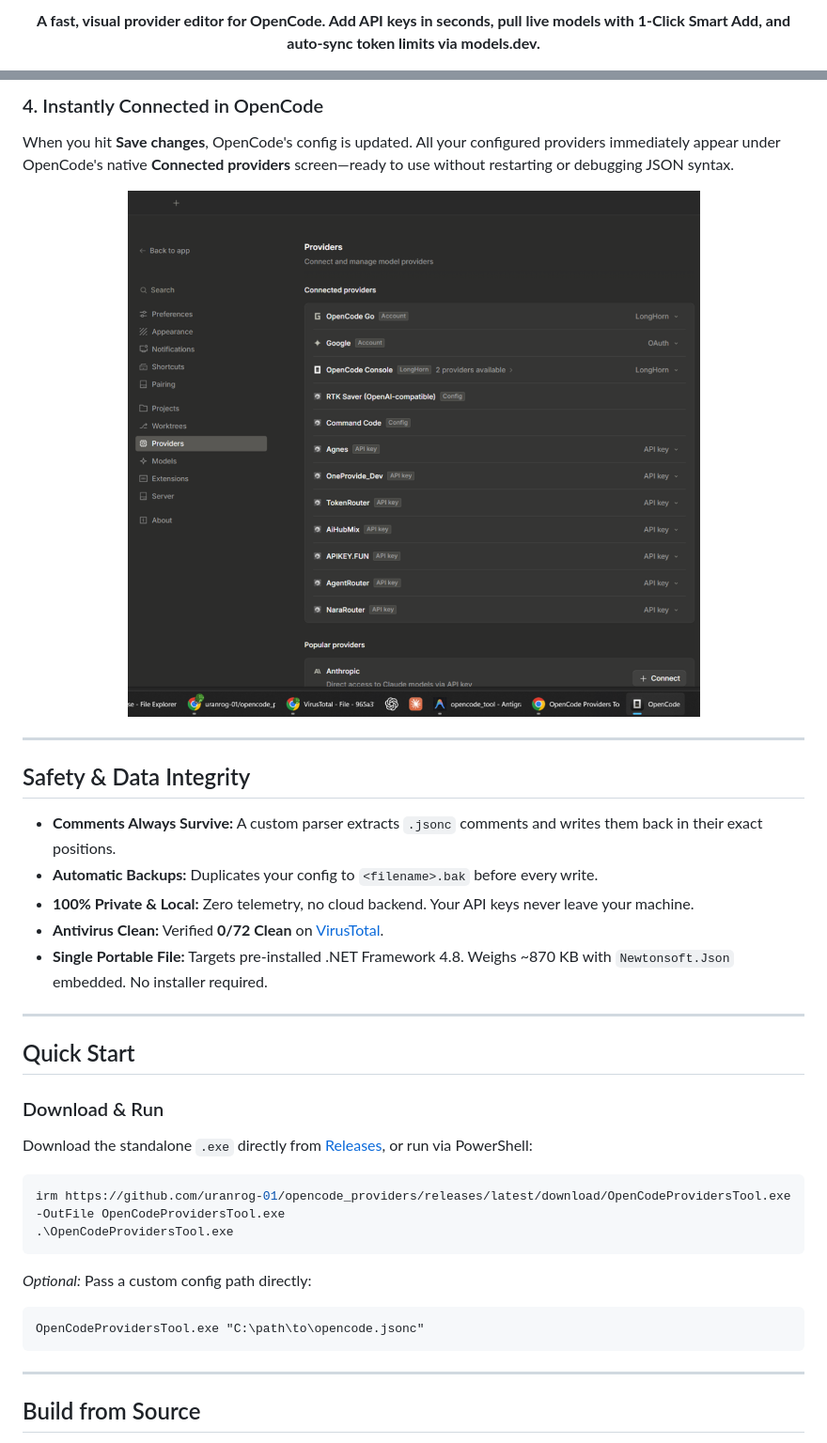
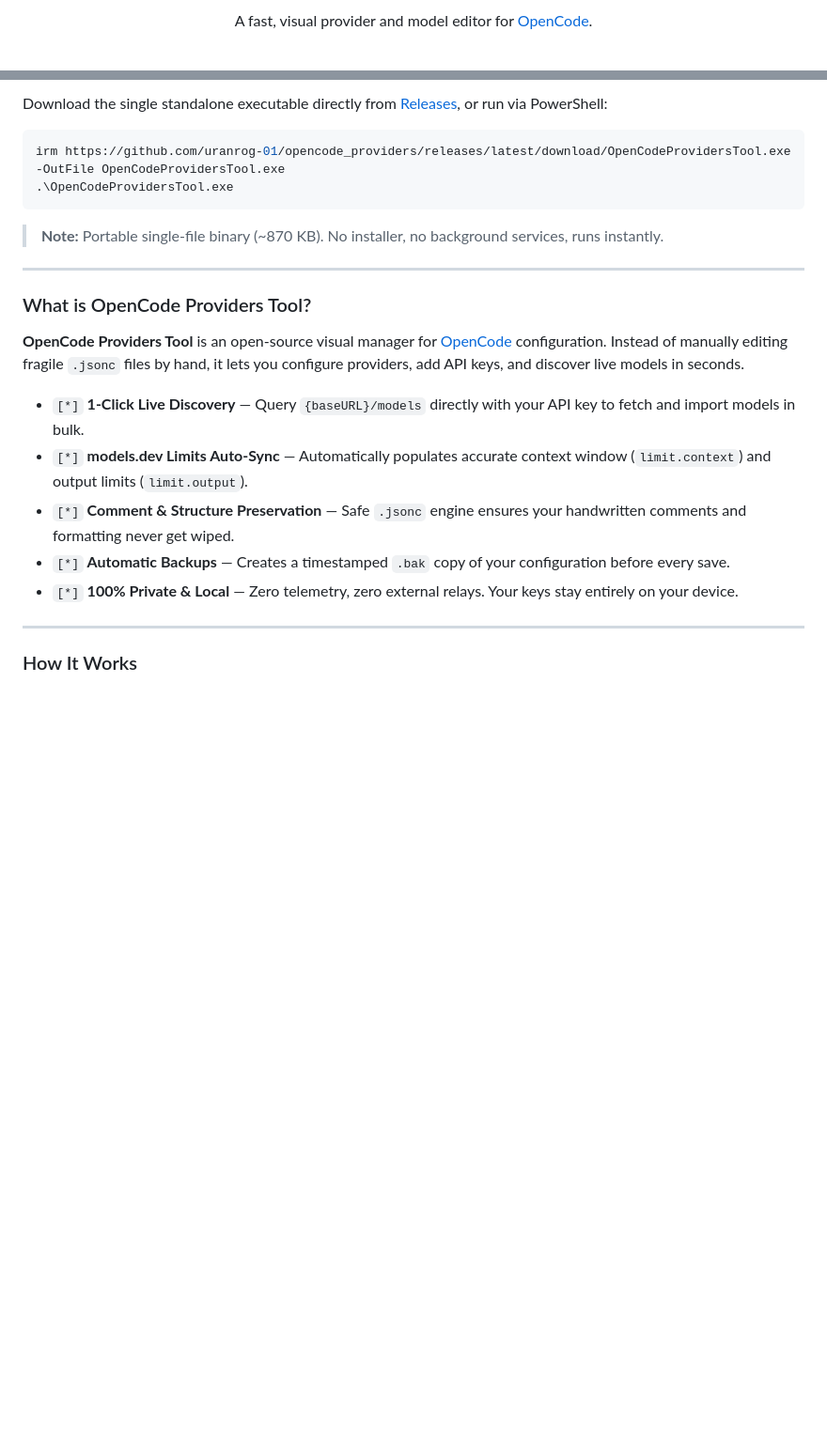
Before and after one commit to uranrog-01/opencode_providers, a Markdown page: README.md, 2 parts joined by grey strips. Shown at 94% size. Drawn GitHub-style; blank space fills up the shorter version.

Commit message:
Redesign repo README in modern opencode.ai aesthetic

````diff
--- a/README.md
+++ b/README.md
@@ -4,3 +8,3 @@
 
-**A fast, visual provider editor for OpenCode. Add API keys in seconds, pull live models with 1-Click Smart Add, and auto-sync token limits via models.dev.**
+<p align="center">A fast, visual provider and model editor for <a href="https://opencode.ai">OpenCode</a>.</p>
 
@@ -55,37 +34,25 @@ Token limits are looked up automatically against [models.dev](https://models.dev
-### 4. Instantly Connected in OpenCode
-When you hit **Save changes**, OpenCode's config is updated. All your configured providers immediately appear under OpenCode's native **Connected providers** screen—ready to use without restarting or debugging JSON syntax.
-
-<div align="center">
-  <img src="site/assets/opencode-connected-providers.png" alt="Connected Providers in OpenCode" width="760" />
-</div>
-
----
-
-## Safety & Data Integrity
-
-- **Comments Always Survive:** A custom parser extracts `.jsonc` comments and writes them back in their exact positions.
-- **Automatic Backups:** Duplicates your config to `<filename>.bak` before every write.
-- **100% Private & Local:** Zero telemetry, no cloud backend. Your API keys never leave your machine.
-- **Antivirus Clean:** Verified **0/72 Clean** on [VirusTotal](https://www.virustotal.com/gui/file/965a31b4cc005e6f8f268b78e099f8ef7b6a13d29dc6c305e08daa67028e9bd1?nocache=1).
-- **Single Portable File:** Targets pre-installed .NET Framework 4.8. Weighs ~870 KB with `Newtonsoft.Json` embedded. No installer required.
-
----
-
-## Quick Start
-
-### Download & Run
-Download the standalone `.exe` directly from [Releases](https://github.com/uranrog-01/opencode_providers/releases/latest/download/OpenCodeProvidersTool.exe), or run via PowerShell:
+Download the single standalone executable directly from [Releases](https://github.com/uranrog-01/opencode_providers/releases), or run via PowerShell:
 
 ```powershell
 irm https://github.com/uranrog-01/opencode_providers/releases/latest/download/OpenCodeProvidersTool.exe -OutFile OpenCodeProvidersTool.exe
 .\OpenCodeProvidersTool.exe
 ```
 
-*Optional:* Pass a custom config path directly:
-```cmd
-OpenCodeProvidersTool.exe "C:\path\to\opencode.jsonc"
-```
+> **Note:** Portable single-file binary (~870 KB). No installer, no background services, runs instantly.
 
 ---
 
-## Build from Source
+### What is OpenCode Providers Tool?
+
+**OpenCode Providers Tool** is an open-source visual manager for [OpenCode](https://opencode.ai) configuration. Instead of manually editing fragile `.jsonc` files by hand, it lets you configure providers, add API keys, and discover live models in seconds.
+
+* `[*]` **1-Click Live Discovery** — Query `{baseURL}/models` directly with your API key to fetch and import models in bulk.
+* `[*]` **models.dev Limits Auto-Sync** — Automatically populates accurate context window (`limit.context`) and output limits (`limit.output`).
+* `[*]` **Comment & Structure Preservation** — Safe `.jsonc` engine ensures your handwritten comments and formatting never get wiped.
+* `[*]` **Automatic Backups** — Creates a timestamped `.bak` copy of your configuration before every save.
+* `[*]` **100% Private & Local** — Zero telemetry, zero external relays. Your keys stay entirely on your device.
+
+---
+
+### How It Works
+
````
Also changed, not shown: other parts of README.md (+70 -44 lines).
